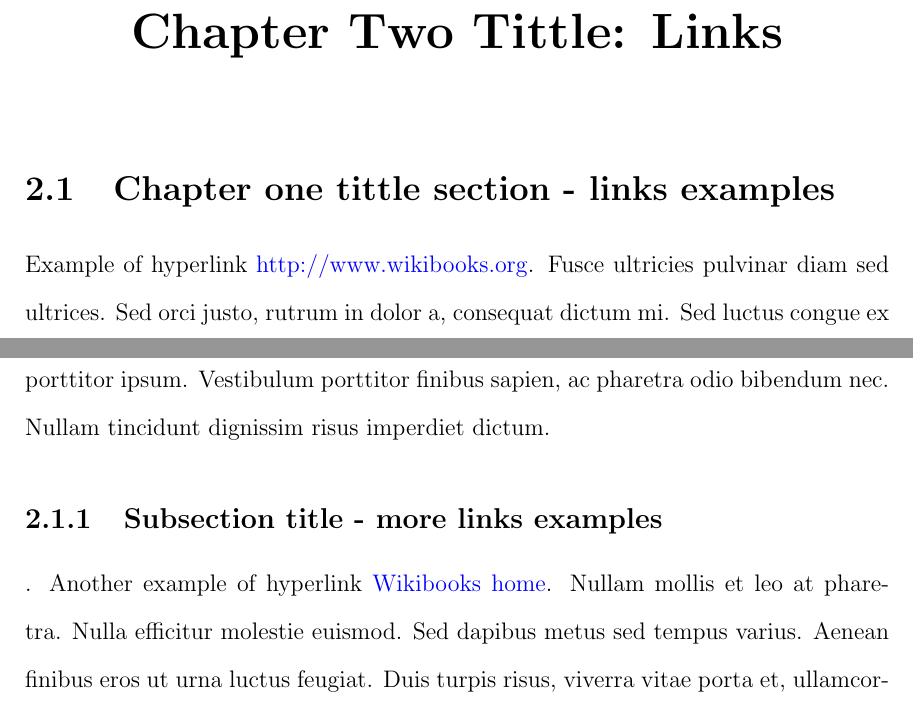
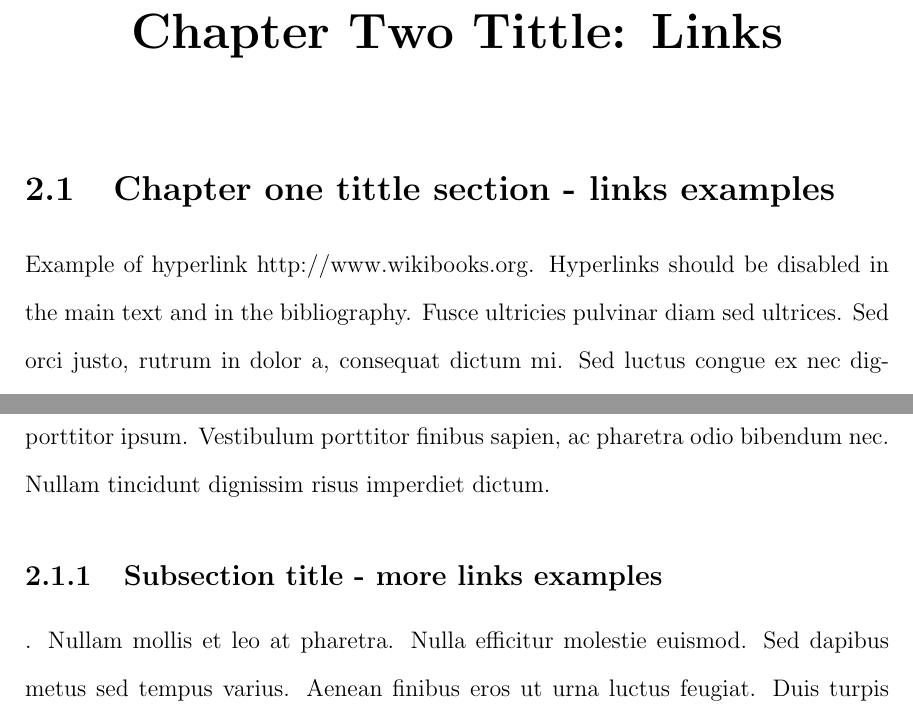
Before and after one commit to BlueBabe/PhD_Thesis_EECS_Wazzu, a LaTeX thesis (diss.tex, which reads maintext.tex): two parts of pages 15 and 16 of 34, joined at a grey line, cut so that both start at the same text. Compiled offline with pdfLaTeX; a LaTeX package or settings file that is missing is left out.

Commit message:
Add files via upload

```diff
--- a/maintext.tex
+++ b/maintext.tex
@@ -19,11 +19,11 @@ Mauris dictum pharetra fermentum. Maecenas ut felis varius, dapibus sapien imper
 
 \chapter{Chapter Two Tittle: Links}
 \section{Chapter one tittle section - links examples}
-Example of hyperlink \url{http://www.wikibooks.org}. Fusce ultricies pulvinar diam sed ultrices. Sed orci justo, rutrum in dolor a, consequat dictum mi. Sed luctus congue ex nec dignissim. Phasellus volutpat urna vestibulum ipsum vestibulum, quis venenatis justo consectetur. Nullam hendrerit nisl in rutrum convallis. Sed sit amet malesuada nisi. Phasellus dolor neque, vehicula vestibulum semper at, facilisis eget libero. Mauris interdum magna molestie, auctor felis a, condimentum odio. Pellentesque habitant morbi tristique senectus et netus et malesuada fames ac turpis egestas. Suspendisse maximus lacinia dignissim. Maecenas pharetra accumsan metus, sagittis dictum purus sollicitudin eget. Curabitur ut porttitor arcu, ut porttitor ipsum. Vestibulum porttitor finibus sapien, ac pharetra odio bibendum nec. Nullam tincidunt dignissim risus imperdiet dictum.
+Example of hyperlink http://www.wikibooks.org. Hyperlinks should be disabled in the main text and in the bibliography. Fusce ultricies pulvinar diam sed ultrices. Sed orci justo, rutrum in dolor a, consequat dictum mi. Sed luctus congue ex nec dignissim. Phasellus volutpat urna vestibulum ipsum vestibulum, quis venenatis justo consectetur. Nullam hendrerit nisl in rutrum convallis. Sed sit amet malesuada nisi. Phasellus dolor neque, vehicula vestibulum semper at, facilisis eget libero. Mauris interdum magna molestie, auctor felis a, condimentum odio. Pellentesque habitant morbi tristique senectus et netus et malesuada fames ac turpis egestas. Suspendisse maximus lacinia dignissim. Maecenas pharetra accumsan metus, sagittis dictum purus sollicitudin eget. Curabitur ut porttitor arcu, ut porttitor ipsum. Vestibulum porttitor finibus sapien, ac pharetra odio bibendum nec. Nullam tincidunt dignissim risus imperdiet dictum.
 
 Pellentesque habitant morbi tristique senectus et netus et malesuada fames ac turpis egestas. Suspendisse maximus lacinia dignissim. Maecenas pharetra accumsan metus, sagittis dictum purus sollicitudin eget. Curabitur ut porttitor arcu, ut porttitor ipsum. Vestibulum porttitor finibus sapien, ac pharetra odio bibendum nec. Nullam tincidunt dignissim risus imperdiet dictum.
 \subsection{Subsection title - more links examples}.
-Another example of hyperlink \href{http://www.wikibooks.org}{Wikibooks home}. Nullam mollis et leo at pharetra. Nulla efficitur molestie euismod. Sed dapibus metus sed tempus varius. Aenean finibus eros ut urna luctus feugiat. Duis turpis risus, viverra vitae porta et, ullamcorper ac est. Proin in eros nec ipsum interdum tempus. Nam fringilla lectus velit, non posuere ex vehicula ut. Mauris tincidunt, dolor sit amet commodo tempor, erat mi egestas dui, at elementum tellus est rhoncus libero. Ut et rutrum lectus, id viverra tortor. Vivamus nec lacus eros. Donec dictum porta nisi et vestibulum. Mauris luctus ligula ut libero aliquet luctus. Quisque malesuada egestas finibus.
+Nullam mollis et leo at pharetra. Nulla efficitur molestie euismod. Sed dapibus metus sed tempus varius. Aenean finibus eros ut urna luctus feugiat. Duis turpis risus, viverra vitae porta et, ullamcorper ac est. Proin in eros nec ipsum interdum tempus. Nam fringilla lectus velit, non posuere ex vehicula ut. Mauris tincidunt, dolor sit amet commodo tempor, erat mi egestas dui, at elementum tellus est rhoncus libero. Ut et rutrum lectus, id viverra tortor. Vivamus nec lacus eros. Donec dictum porta nisi et vestibulum. Mauris luctus ligula ut libero aliquet luctus. Quisque malesuada egestas finibus.
 
 \section{Another Section}
 \subsection{Subsection title}.
```
